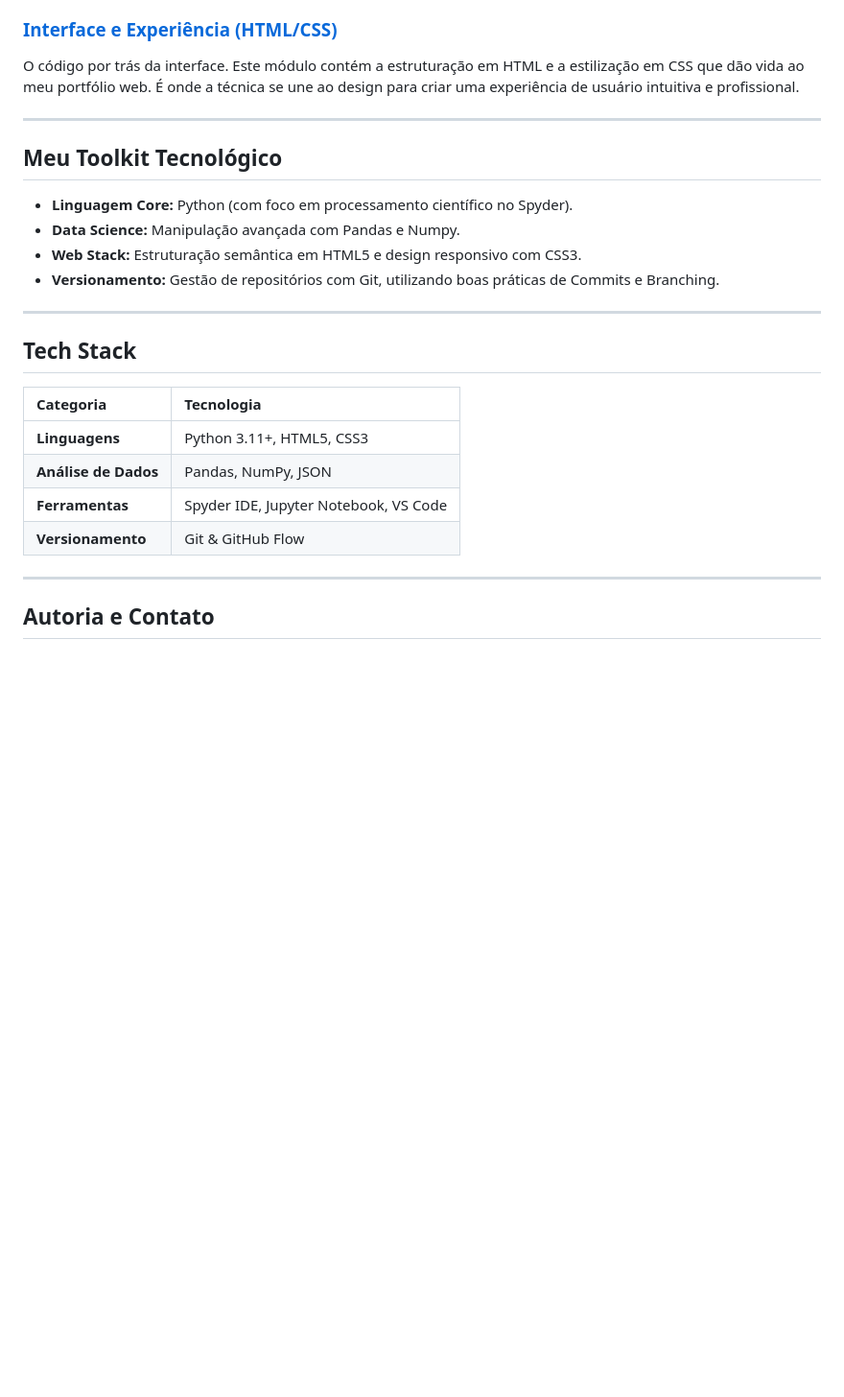
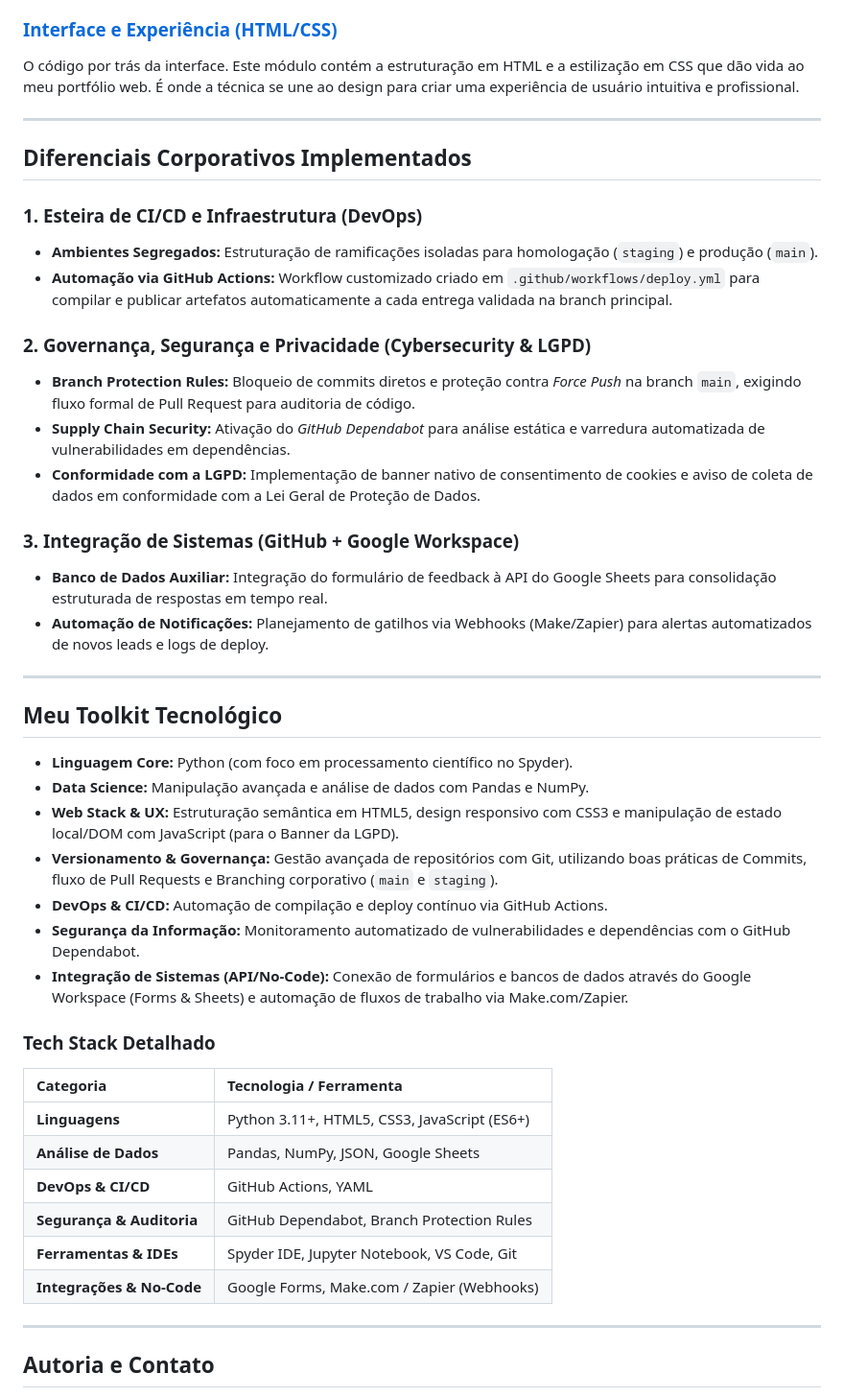
Before and after one commit to gabriellekeiko/portifolioHUB, a Markdown page: README.md, the part around the change. Shown at 96% size. Drawn GitHub-style; blank space fills up the shorter version.

Commit message:
Revise README with corporate differentials and toolkit
Updated the README to reflect new corporate differentials and technology stack.

```diff
--- a/README.md
+++ b/README.md
@@ -34,23 +34,43 @@ O código por trás da interface. Este módulo contém a estruturação em HTML
 
 ---
 
+## Diferenciais Corporativos Implementados
+
+### 1. Esteira de CI/CD e Infraestrutura (DevOps)
+* **Ambientes Segregados:** Estruturação de ramificações isoladas para homologação (`staging`) e produção (`main`).
+* **Automação via GitHub Actions:** Workflow customizado criado em `.github/workflows/deploy.yml` para compilar e publicar artefatos automaticamente a cada entrega validada na branch principal.
+
+### 2. Governança, Segurança e Privacidade (Cybersecurity & LGPD)
+* **Branch Protection Rules:** Bloqueio de commits diretos e proteção contra *Force Push* na branch `main`, exigindo fluxo formal de Pull Request para auditoria de código.
+* **Supply Chain Security:** Ativação do *GitHub Dependabot* para análise estática e varredura automatizada de vulnerabilidades em dependências.
+* **Conformidade com a LGPD:** Implementação de banner nativo de consentimento de cookies e aviso de coleta de dados em conformidade com a Lei Geral de Proteção de Dados.
+
+### 3. Integração de Sistemas (GitHub + Google Workspace)
+* **Banco de Dados Auxiliar:** Integração do formulário de feedback à API do Google Sheets para consolidação estruturada de respostas em tempo real.
+* **Automação de Notificações:** Planejamento de gatilhos via Webhooks (Make/Zapier) para alertas automatizados de novos leads e logs de deploy.
+
+---
+
 ## Meu Toolkit Tecnológico
 
 * **Linguagem Core:** Python (com foco em processamento científico no Spyder).
-* **Data Science:** Manipulação avançada com Pandas e Numpy.
-* **Web Stack:** Estruturação semântica em HTML5 e design responsivo com CSS3.
-* **Versionamento:** Gestão de repositórios com Git, utilizando boas práticas de Commits e Branching.
+* **Data Science:** Manipulação avançada e análise de dados com Pandas e NumPy.
+* **Web Stack & UX:** Estruturação semântica em HTML5, design responsivo com CSS3 e manipulação de estado local/DOM com JavaScript (para o Banner da LGPD).
+* **Versionamento & Governança:** Gestão avançada de repositórios com Git, utilizando boas práticas de Commits, fluxo de Pull Requests e Branching corporativo (`main` e `staging`).
+* **DevOps & CI/CD:** Automação de compilação e deploy contínuo via GitHub Actions.
+* **Segurança da Informação:** Monitoramento automatizado de vulnerabilidades e dependências com o GitHub Dependabot.
+* **Integração de Sistemas (API/No-Code):** Conexão de formulários e bancos de dados através do Google Workspace (Forms & Sheets) e automação de fluxos de trabalho via Make.com/Zapier.
 
----
+### Tech Stack Detalhado
 
-## Tech Stack
-
-| Categoria | Tecnologia |
+| Categoria | Tecnologia / Ferramenta |
 | :--- | :--- |
-| **Linguagens** | Python 3.11+, HTML5, CSS3 |
-| **Análise de Dados** | Pandas, NumPy, JSON |
-| **Ferramentas** | Spyder IDE, Jupyter Notebook, VS Code |
-| **Versionamento** | Git & GitHub Flow |
+| **Linguagens** | Python 3.11+, HTML5, CSS3, JavaScript (ES6+) |
+| **Análise de Dados** | Pandas, NumPy, JSON, Google Sheets |
+| **DevOps & CI/CD** | GitHub Actions, YAML |
+| **Segurança & Auditoria** | GitHub Dependabot, Branch Protection Rules |
+| **Ferramentas & IDEs** | Spyder IDE, Jupyter Notebook, VS Code, Git |
+| **Integrações & No-Code** | Google Forms, Make.com / Zapier (Webhooks) |
 
 ---
 
```
